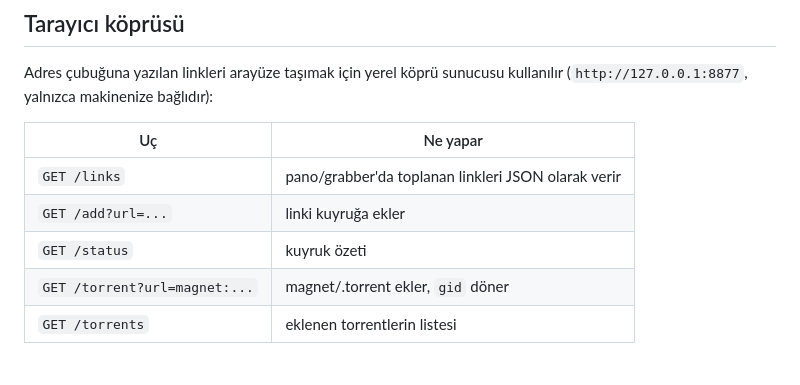
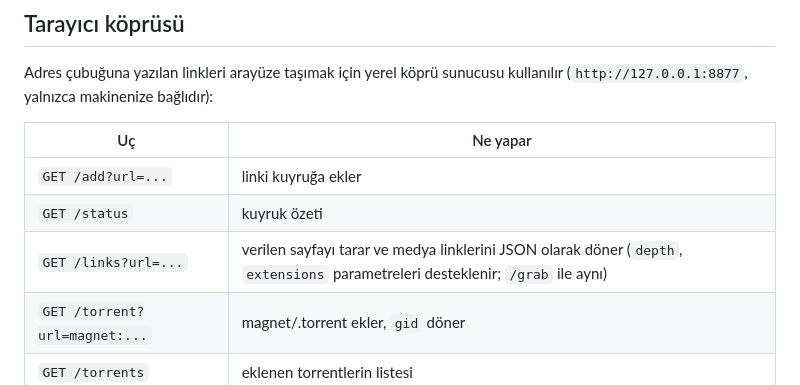
Before and after one commit to RetroNyym/Retro-Download-Manager, a Markdown page: README.tr.md, the part around the change. GitHub-like rendering.

Commit message:
Köprü README tablosu gerçek davranışla düzeltildi: /links?url=... sayfa tarayıcı (denetim bulgusu)

```diff
--- a/README.tr.md
+++ b/README.tr.md
@@ -144,9 +144,9 @@ Adres çubuğuna yazılan linkleri arayüze taşımak için yerel köprü sunucu
 
 | Uç | Ne yapar |
 | --- | --- |
-| `GET /links` | pano/grabber'da toplanan linkleri JSON olarak verir |
 | `GET /add?url=...` | linki kuyruğa ekler |
 | `GET /status` | kuyruk özeti |
+| `GET /links?url=...` | verilen sayfayı tarar ve medya linklerini JSON olarak döner (`depth`, `extensions` parametreleri desteklenir; `/grab` ile aynı) |
 | `GET /torrent?url=magnet:...` | magnet/.torrent ekler, `gid` döner |
 | `GET /torrents` | eklenen torrentlerin listesi |
 
```
Also changed, not shown: README.md (+1 -1 lines).
